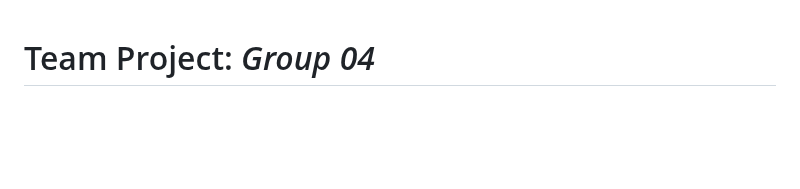
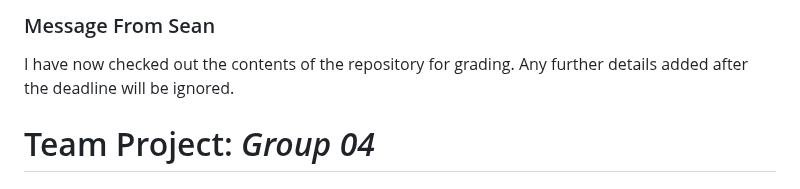
Before and after one commit to mrle0429/Event-Management-System, a Markdown page: 01-requirements/README.md, the part around the change. Rendered like a GitHub page; blank space fills up the shorter version.

Commit message:
Marked README as grading in progress

```diff
--- a/01-requirements/README.md
+++ b/01-requirements/README.md
@@ -1,3 +1,8 @@
+### Message From Sean
+
+I have now checked out the contents of the repository for grading. Any further details added after the deadline will be ignored.
+
+
 # Team Project: *Group 04*
 
 ## Team Members
```
